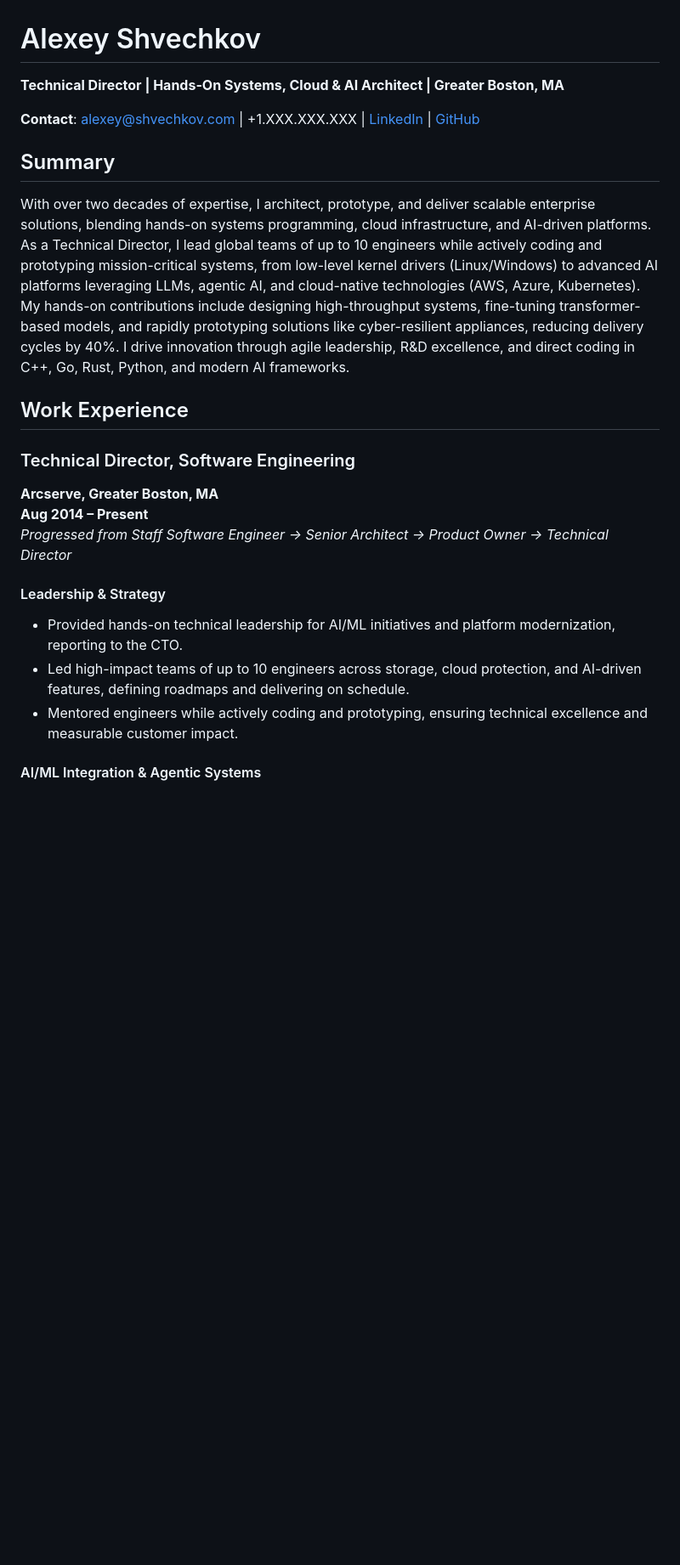
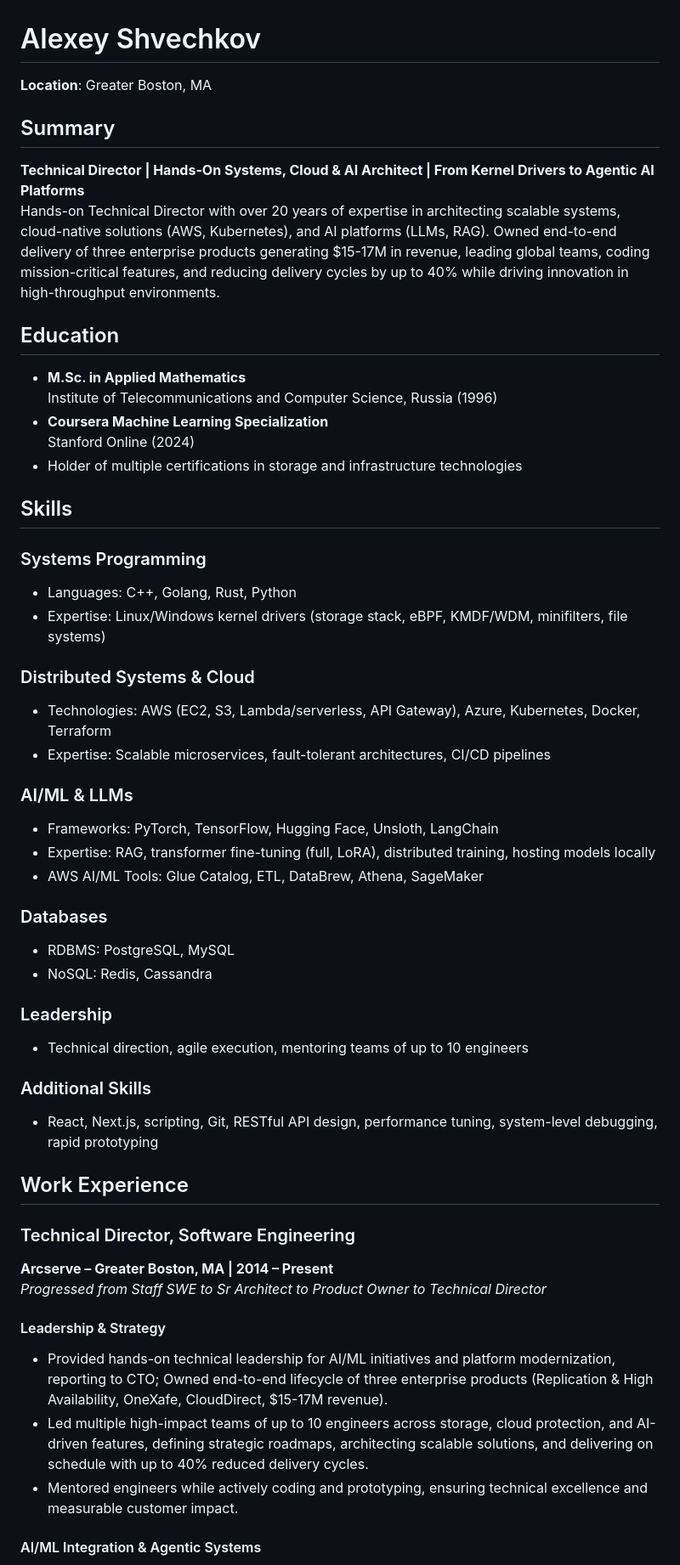
Before and after one commit to shvechkov/default, a Markdown page: README.md, the part around one of its changes. Shown at 85% size. Drawn GitHub-style; blank space fills up the shorter version.

```diff
--- a/README.md
+++ b/README.md
@@ -1,23 +1,50 @@
 # Alexey Shvechkov
 
-**Technical Director | Hands-On Systems, Cloud & AI Architect | Greater Boston, MA**
-
-**Contact**: [alexey@shvechkov.com](mailto:alexey@shvechkov.com) | +1.XXX.XXX.XXX | [LinkedIn](https://linkedin.com) | [GitHub](https://github.com)
+**Location**: Greater Boston, MA
 
 ## Summary
+**Technical Director | Hands-On Systems, Cloud & AI Architect | From Kernel Drivers to Agentic AI Platforms**
+Hands-on Technical Director with over 20 years of expertise in architecting scalable systems, cloud-native solutions (AWS, Kubernetes), and AI platforms (LLMs, RAG). Owned end-to-end delivery of three enterprise products generating $15-17M in revenue, leading global teams, coding mission-critical features, and reducing delivery cycles by up to 40% while driving innovation in high-throughput environments.
 
-With over two decades of expertise, I architect, prototype, and deliver scalable enterprise solutions, blending hands-on systems programming, cloud infrastructure, and AI-driven platforms. As a Technical Director, I lead global teams of up to 10 engineers while actively coding and prototyping mission-critical systems, from low-level kernel drivers (Linux/Windows) to advanced AI platforms leveraging LLMs, agentic AI, and cloud-native technologies (AWS, Azure, Kubernetes). My hands-on contributions include designing high-throughput systems, fine-tuning transformer-based models, and rapidly prototyping solutions like cyber-resilient appliances, reducing delivery cycles by 40%. I drive innovation through agile leadership, R&D excellence, and direct coding in C++, Go, Rust, Python, and modern AI frameworks.
+## Education
+- **M.Sc. in Applied Mathematics**
+  Institute of Telecommunications and Computer Science, Russia (1996)
+- **Coursera Machine Learning Specialization**
+  Stanford Online (2024)
+- Holder of multiple certifications in storage and infrastructure technologies
+
+## Skills
+### Systems Programming
+- Languages: C++, Golang, Rust, Python
+- Expertise: Linux/Windows kernel drivers (storage stack, eBPF, KMDF/WDM, minifilters, file systems)
+
+### Distributed Systems & Cloud
+- Technologies: AWS (EC2, S3, Lambda/serverless, API Gateway), Azure, Kubernetes, Docker, Terraform
+- Expertise: Scalable microservices, fault-tolerant architectures, CI/CD pipelines
+
+### AI/ML & LLMs
+- Frameworks: PyTorch, TensorFlow, Hugging Face, Unsloth, LangChain
+- Expertise: RAG, transformer fine-tuning (full, LoRA), distributed training, hosting models locally
+- AWS AI/ML Tools: Glue Catalog, ETL, DataBrew, Athena, SageMaker
+
+### Databases
+- RDBMS: PostgreSQL, MySQL
+- NoSQL: Redis, Cassandra
+
+### Leadership
+- Technical direction, agile execution, mentoring teams of up to 10 engineers
+
+### Additional Skills
+- React, Next.js, scripting, Git, RESTful API design, performance tuning, system-level debugging, rapid prototyping
 
 ## Work Experience
-
 ### Technical Director, Software Engineering
-**Arcserve, Greater Boston, MA**
-**Aug 2014 – Present**
-*Progressed from Staff Software Engineer → Senior Architect → Product Owner → Technical Director*
+**Arcserve – Greater Boston, MA | 2014 – Present**
+*Progressed from Staff SWE to Sr Architect to Product Owner to Technical Director*
 
 #### Leadership & Strategy
-- Provided hands-on technical leadership for AI/ML initiatives and platform modernization, reporting to the CTO.
-- Led high-impact teams of up to 10 engineers across storage, cloud protection, and AI-driven features, defining roadmaps and delivering on schedule.
+- Provided hands-on technical leadership for AI/ML initiatives and platform modernization, reporting to CTO; Owned end-to-end lifecycle of three enterprise products (Replication & High Availability, OneXafe, CloudDirect, $15-17M revenue).
+- Led multiple high-impact teams of up to 10 engineers across storage, cloud protection, and AI-driven features, defining strategic roadmaps, architecting scalable solutions, and delivering on schedule with up to 40% reduced delivery cycles.
 - Mentored engineers while actively coding and prototyping, ensuring technical excellence and measurable customer impact.
 
 #### AI/ML Integration & Agentic Systems
```
Also changed, not shown: other parts of README.md (+14 -12 lines).
